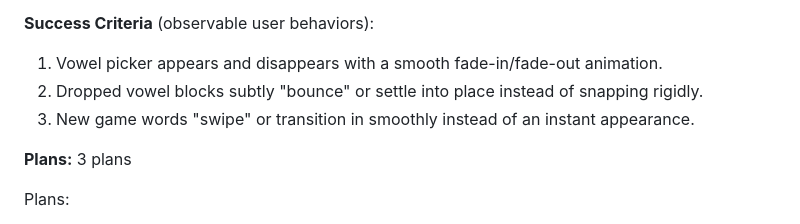
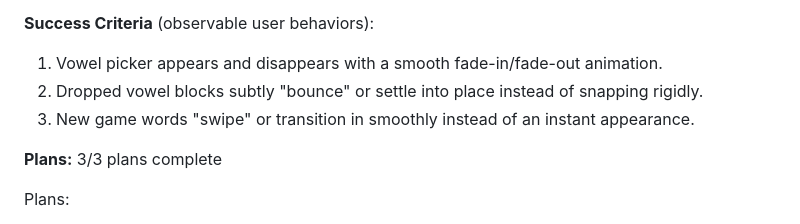
Before and after one commit to ananwkma/vowel-game, a Markdown page: .planning/ROADMAP.md, the part around one of its changes. Drawn GitHub-style.

```diff
--- a/.planning/ROADMAP.md
+++ b/.planning/ROADMAP.md
@@ -106,7 +106,7 @@ Plans:
 2. Dropped vowel blocks subtly "bounce" or settle into place instead of snapping rigidly.
 3. New game words "swipe" or transition in smoothly instead of an instant appearance.
 
-**Plans:** 3 plans
+**Plans:** 3/3 plans complete
 
 Plans:
 - [x] 04-01-PLAN.md — Vowel picker fades in/out (VIS-07)
```
Also changed, not shown: other parts of .planning/ROADMAP.md (+1 -1 lines), .planning/STATE.md (+11 -4 lines), 1 other file.
